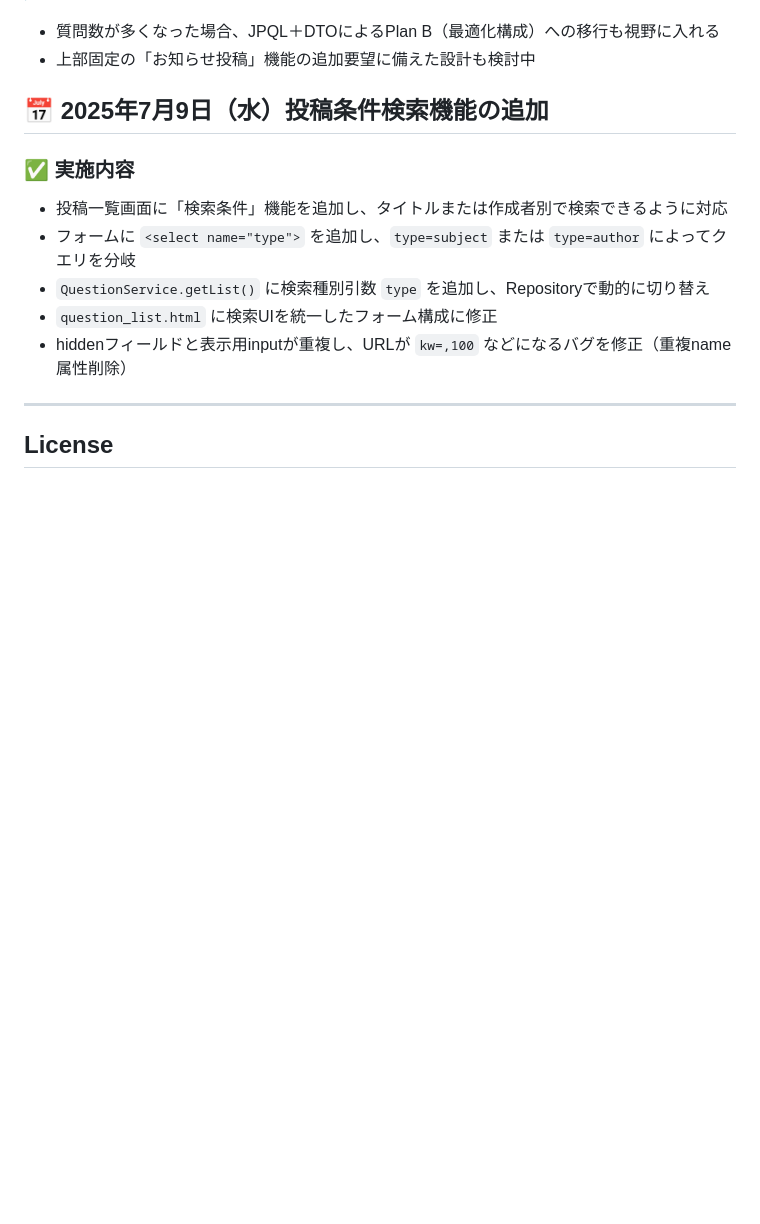
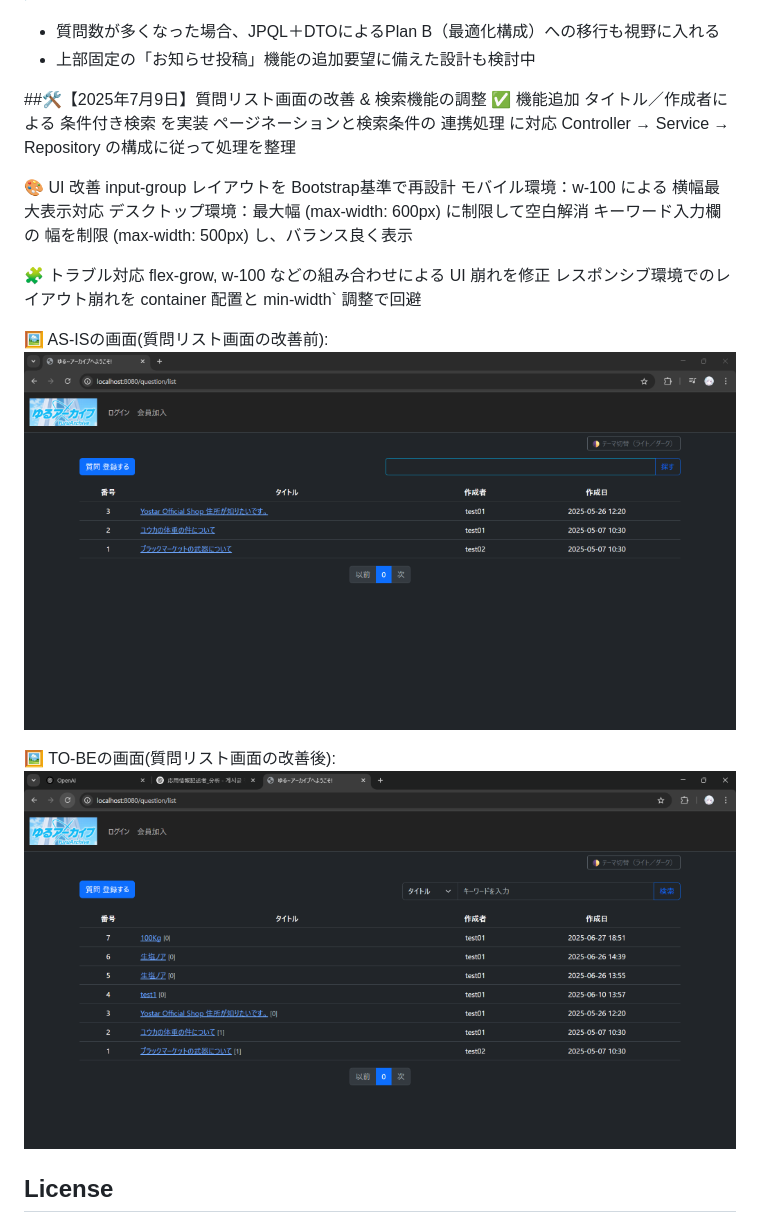
Before and after one commit to john911120/yuru-archive, a Markdown page: docs/devops.md, the part around the change. GitHub-like rendering; pictures changed too: assets/ゆるアーカイブPC版メイン画面_ASIS.png (added), assets/ゆるアーカイブPC版メイン画面_TOBE.png (added); blank space fills up the shorter version.

Commit message:
readme.mdファイルと一部修正および追加しました。

```diff
--- a/docs/devops.md
+++ b/docs/devops.md
@@ -37,17 +37,28 @@
 - 質問数が多くなった場合、JPQL＋DTOによるPlan B（最適化構成）への移行も視野に入れる
 - 上部固定の「お知らせ投稿」機能の追加要望に備えた設計も検討中
 
-## 📅 2025年7月9日（水）投稿条件検索機能の追加
+##🛠️【2025年7月9日】質問リスト画面の改善 & 検索機能の調整
+✅ 機能追加
+タイトル／作成者による 条件付き検索 を実装
+ページネーションと検索条件の 連携処理 に対応
+Controller → Service → Repository の構成に従って処理を整理
 
-### ✅ 実施内容
-- 投稿一覧画面に「検索条件」機能を追加し、タイトルまたは作成者別で検索できるように対応
-- フォームに `<select name="type">` を追加し、`type=subject` または `type=author` によってクエリを分岐
-- `QuestionService.getList()` に検索種別引数 `type` を追加し、Repositoryで動的に切り替え
-- `question_list.html` に検索UIを統一したフォーム構成に修正
-- hiddenフィールドと表示用inputが重複し、URLが `kw=,100` などになるバグを修正（重複name属性削除）
+🎨 UI 改善
+input-group レイアウトを Bootstrap基準で再設計
+モバイル環境：w-100 による 横幅最大表示対応
+デスクトップ環境：最大幅 (max-width: 600px) に制限して空白解消
+キーワード入力欄の 幅を制限 (max-width: 500px) し、バランス良く表示
 
----
+🧩 トラブル対応
+flex-grow, w-100 などの組み合わせによる UI 崩れを修正
+レスポンシブ環境でのレイアウト崩れを container 配置と min-width` 調整で回避
 
+
+🖼 AS-ISの画面(質問リスト画面の改善前): <br>
+![PC表示例](../assets/ゆるアーカイブPC版メイン画面_ASIS.png)
+
+🖼 TO-BEの画面(質問リスト画面の改善後): <br>
+![PC表示例](../assets/ゆるアーカイブPC版メイン画面_TOBE.png)
 
 ## License
 This project is **NOT open source**.
```
